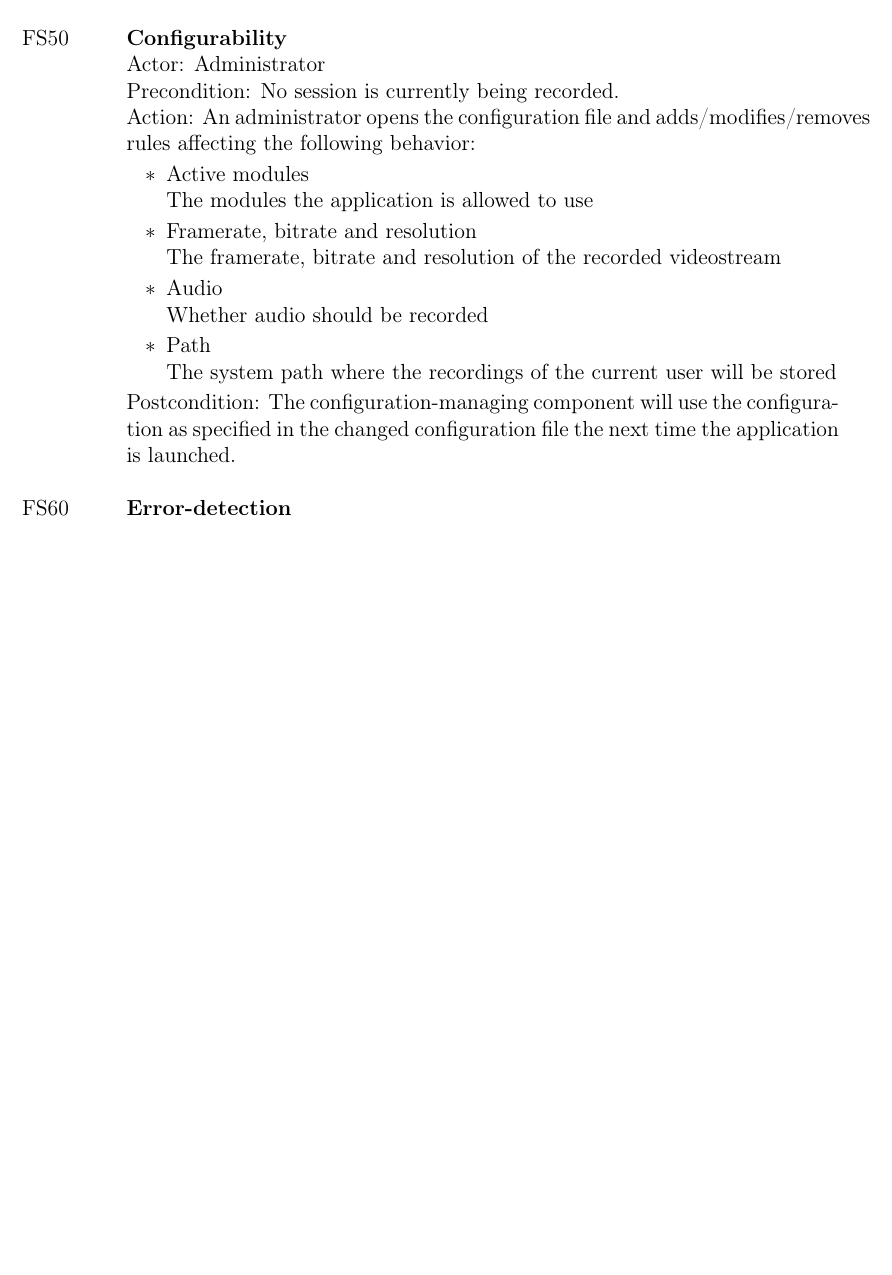
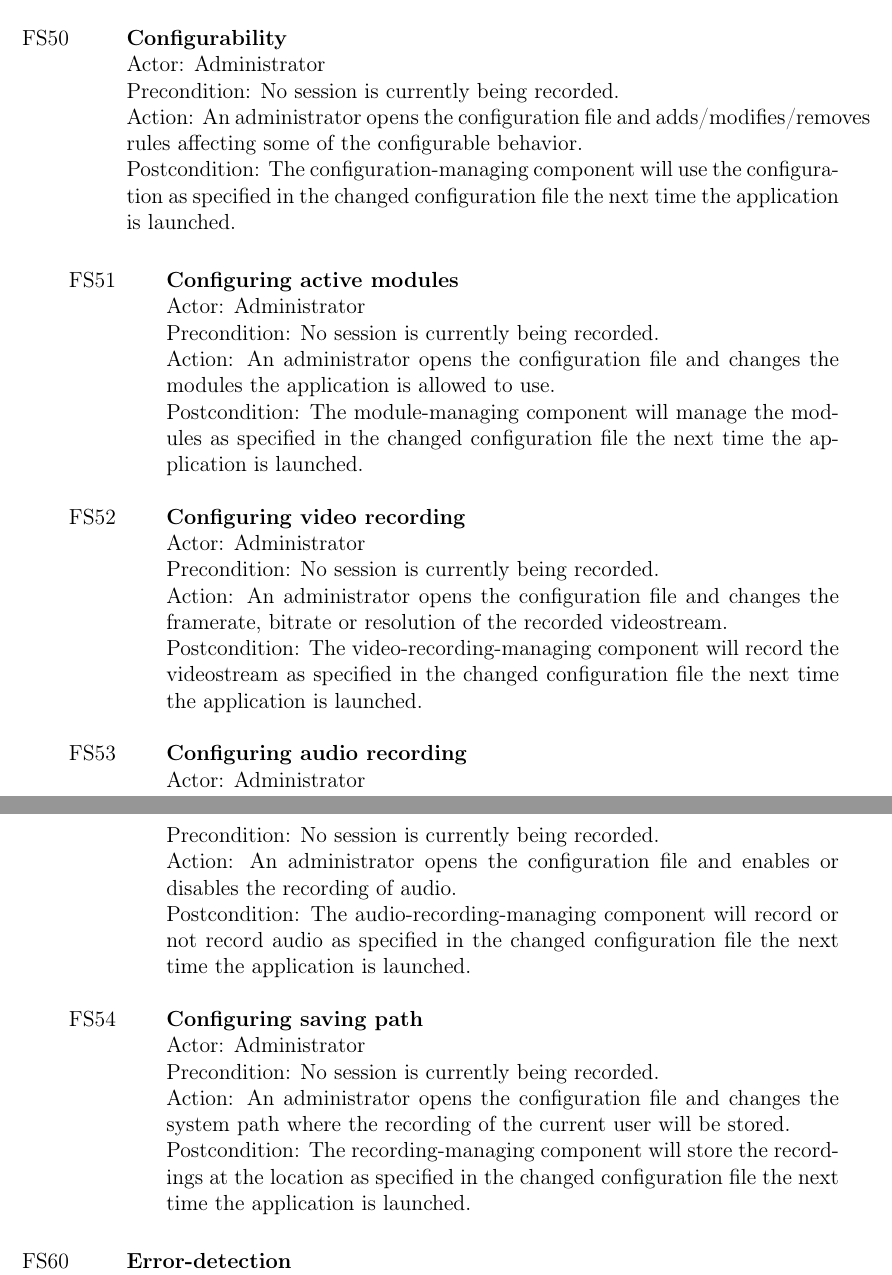
Before and after one commit to insightmind/MORR, a LaTeX thesis (documents/fsd/FunctionalSpecifications.tex, which reads documents/fsd/chapter/func.tex): part of page 10 of 47 before the commit and two parts of pages 10 and 11 of 48 after it, the two joined at a grey line, cut so that both start at the same text, the shorter picture padded with empty space. Compiled offline with pdfLaTeX.

Commit message:
Resolved outstanding issues

```diff
--- a/documents/fsd/chapter/func.tex
+++ b/documents/fsd/chapter/func.tex
@@ -32,14 +32,13 @@ The user interface components mentioned in this section are specified in \ref{se
     \fspec{Event timings}{\Gls{user}}{\sessionactive}{When the user triggers an event specified in chapter \ref{ch:data}, the respective \gls{module} (see \ref{sec:modules}) generates a data-structure (as defined in \ref{sec:events}) associated with the event and adds the timestamp to it.}{The data structure associated with the event is sent to the data-managing component and contains a timestamp describing its time of occurence.}
     \fspec{Event types}{\Gls{user}}{\sessionactive}{When the user triggers an event specified in chapter \ref{ch:data}, the respective module (see \ref{sec:modules}) generates a data-structure (as defined in \ref{sec:events}) associated with the event and adds the event-type to it.}{The data structure associated with the event is sent to the data-managing component and contains a field describing its \gls{event}-type.}
     \fspec{Event processing}{\Gls{user}}{\sessionactive}{When the user triggers an event specified in chapter \ref{ch:data}, the data structure corresponding to this event is processed and filtered by \glspl{module} (see \ref{sec:modules} and \ref{sec:sysarchitecture}). If the configuration does not specify to discard the event, the event data structure is sent to the data-managing component by the respective module.}{The event data structure is either sent to the data-managing component for serialization or deleted based on a configured rule.}
-    \fspec{Configurability}{\Gls{admin}}{\sessioninactive}{An \gls{admin} opens the configuration file and adds/modifies/removes rules affecting the following behavior:
-        \begin{itemize}
-        \item Active \glspl{module}\\The \glspl{module} the application is allowed to use
-        \item Framerate, bitrate and resolution\\The framerate, bitrate and resolution of the recorded videostream
-        \item Audio\\Whether audio should be recorded
-        \item Path\\The system path where the recordings of the current \gls{user} will be stored
+    \fspec{Configurability}{\Gls{admin}}{\sessioninactive}{An \gls{admin} opens the configuration file and adds/modifies/removes rules affecting some of the configurable behavior.}{The configuration-managing component will use the configuration as specified in the changed configuration file the next time the application is launched.}
+    \begin{itemize}
+    \fsubspec{Configuring active modules}{\Gls{admin}}{\sessioninactive}{An \gls{admin} opens the configuration file and changes the \glspl{module} the application is allowed to use.}{The module-managing component will manage the \glspl{module} as specified in the changed configuration file the next time the application is launched.}
+    \fsubspec{Configuring video recording}{\Gls{admin}}{\sessioninactive}{An \gls{admin} opens the configuration file and changes the framerate, bitrate or resolution of the recorded videostream.}{The video-recording-managing component will record the videostream as specified in the changed configuration file the next time the application is launched.}
+    \fsubspec{Configuring audio recording}{\Gls{admin}}{\sessioninactive}{An \gls{admin} opens the configuration file and enables or disables the recording of audio.}{The audio-recording-managing component will record or not record audio as specified in the changed configuration file the next time the application is launched.}
+    \fsubspec{Configuring saving path}{\Gls{admin}}{\sessioninactive}{An \gls{admin} opens the configuration file and changes the system path where the recording of the current \gls{user} will be stored.}{The recording-managing component will store the recordings at the location as specified in the changed configuration file the next time the application is launched.}
     \end{itemize}
-    }{The configuration-managing component will use the configuration as specified in the changed configuration file the next time the application is launched.}
     \fspec{Error-detection}{\Gls{user}}{\configinvalid}{The \gls{user} starts the application. The configuration-managing component checks the configuration file and detects syntactic errors, therefore the application interrupts the startup procedure.}{The application has not regularly started and is therefore not ready for recording. For UI details, see \hyperref[sec:uispec]{Error dialogue}.}
     \fspec{\Gls{user} controllability (start)}{\Gls{user}}{\applaunched{} \sessioninactive{}}{The \gls{user} clicks on the button labeled ``Start Recording''. The recording-managing component starts a new \gls{session}-recording.}{\sessionactive}
     \fspec{\Gls{user} instruction}{\Gls{user}}{\applaunched{} \sessioninactive{} \configvalid}{The \gls{user} clicks on the button labeled ``Start Recording''. The user-interface-managing component opens an information dialogue.}{A dialogue is being displayed, advising the \gls{user} not to enter any personal or confidential business information.}
```
Also changed, not shown: documents/fsd/chapter/func.tex (2 more changed lines).
